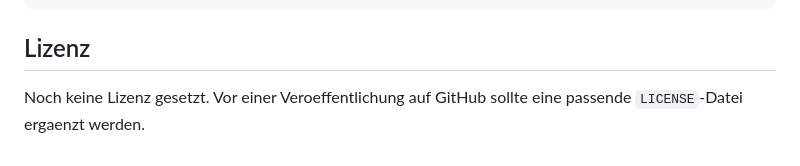
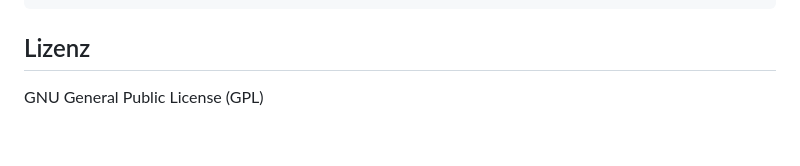
Before and after one commit to binfox/speiseplan, a Markdown page: README.md, the part around the change. GitHub-like rendering.

Commit message:
Change license notice to GNU General Public License (GPL)
Updated license information to specify GNU General Public License (GPL).

```diff
--- a/README.md
+++ b/README.md
@@ -223,4 +223,4 @@ php -S 127.0.0.1:8002 -t public
 
 ## Lizenz
 
-Noch keine Lizenz gesetzt. Vor einer Veroeffentlichung auf GitHub sollte eine passende `LICENSE`-Datei ergaenzt werden.
+GNU General Public License (GPL)
```
